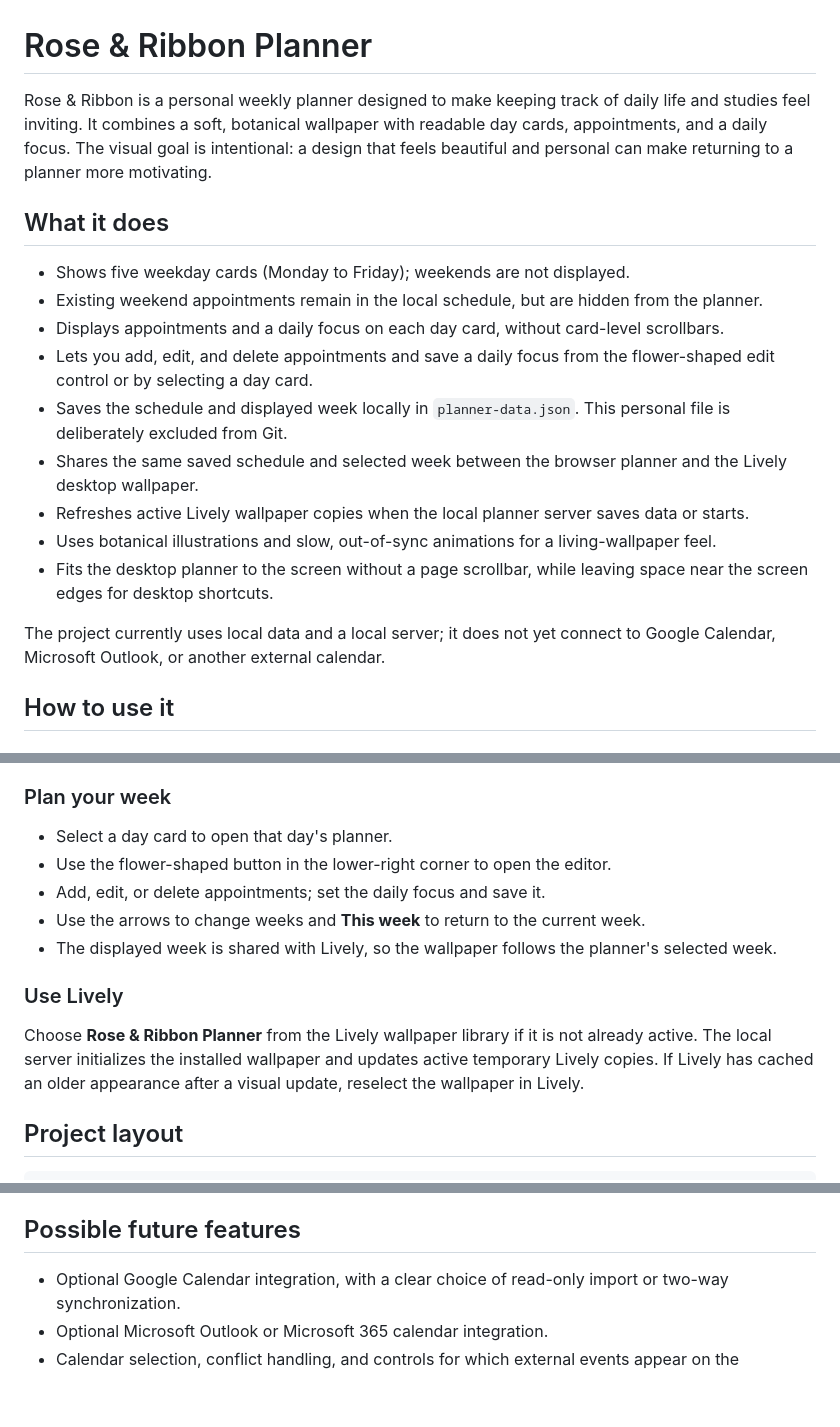
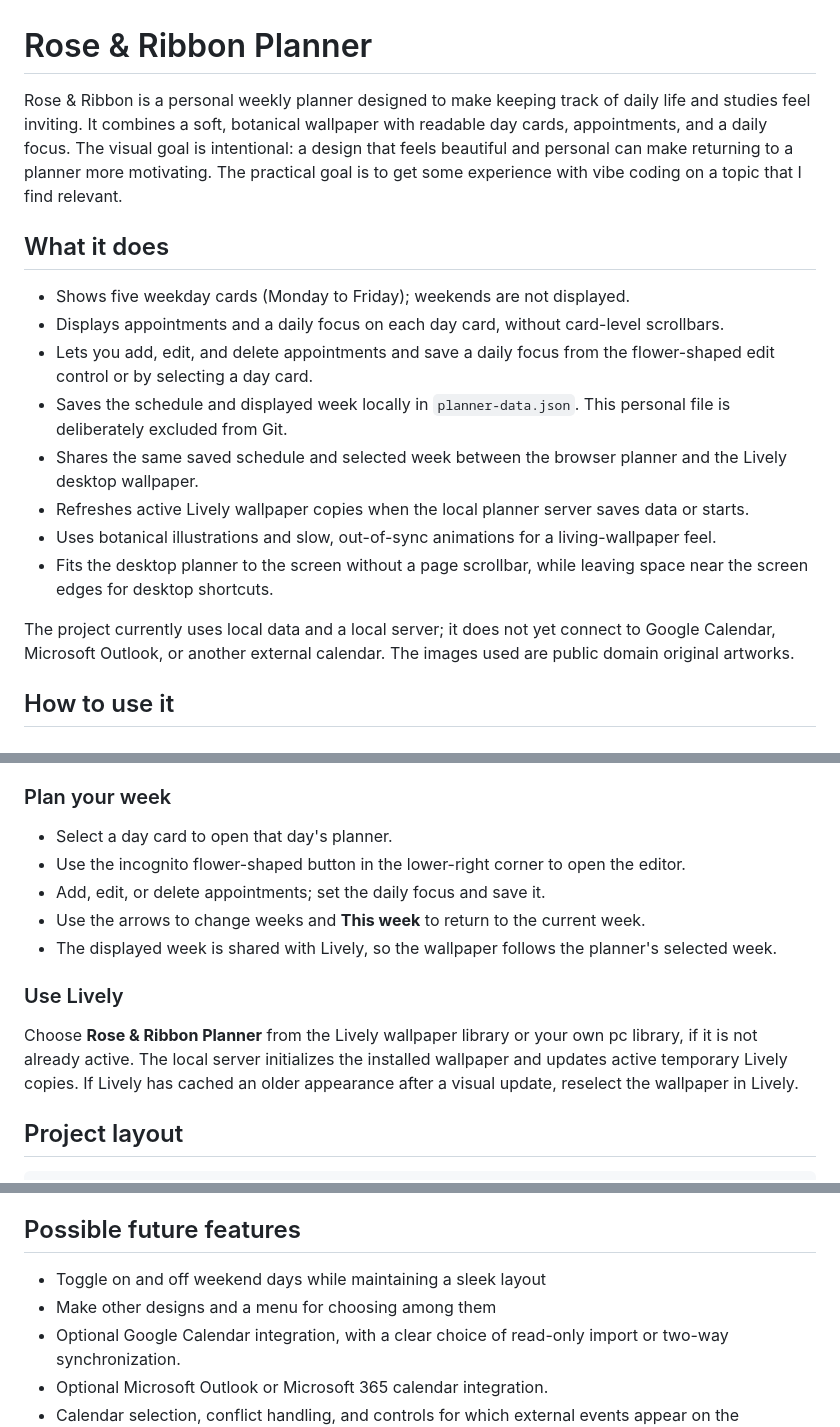
Before and after one commit to Gitenn/Weekly-Plan, a Markdown page: README.md, 3 parts joined by grey strips. Drawn GitHub-style; blank space fills up the shorter version.

Commit message:
Revise README for clarity and additional details
Updated project description and usage instructions in README.

```diff
--- a/README.md
+++ b/README.md
@@ -1,11 +1,10 @@
 # Rose & Ribbon Planner
 
-Rose & Ribbon is a personal weekly planner designed to make keeping track of daily life and studies feel inviting. It combines a soft, botanical wallpaper with readable day cards, appointments, and a daily focus. The visual goal is intentional: a design that feels beautiful and personal can make returning to a planner more motivating.
+Rose & Ribbon is a personal weekly planner designed to make keeping track of daily life and studies feel inviting. It combines a soft, botanical wallpaper with readable day cards, appointments, and a daily focus. The visual goal is intentional: a design that feels beautiful and personal can make returning to a planner more motivating. The practical goal is to get some experience with vibe coding on a topic that I find relevant.
 
 ## What it does
 
 - Shows five weekday cards (Monday to Friday); weekends are not displayed.
-- Existing weekend appointments remain in the local schedule, but are hidden from the planner.
 - Displays appointments and a daily focus on each day card, without card-level scrollbars.
 - Lets you add, edit, and delete appointments and save a daily focus from the flower-shaped edit control or by selecting a day card.
 - Saves the schedule and displayed week locally in `planner-data.json`. This personal file is deliberately excluded from Git.
@@ -14,7 +13,7 @@ Rose & Ribbon is a personal weekly planner designed to make keeping track of dai
 - Uses botanical illustrations and slow, out-of-sync animations for a living-wallpaper feel.
 - Fits the desktop planner to the screen without a page scrollbar, while leaving space near the screen edges for desktop shortcuts.
 
-The project currently uses local data and a local server; it does not yet connect to Google Calendar, Microsoft Outlook, or another external calendar.
+The project currently uses local data and a local server; it does not yet connect to Google Calendar, Microsoft Outlook, or another external calendar. The images used are public domain original artworks.
 
 ## How to use it
 
@@ -29,14 +28,14 @@ The server listens on `http://127.0.0.1:41731/`. It is intended for this compute
 ### Plan your week
 
 - Select a day card to open that day's planner.
-- Use the flower-shaped button in the lower-right corner to open the editor.
+- Use the incognito flower-shaped button in the lower-right corner to open the editor.
 - Add, edit, or delete appointments; set the daily focus and save it.
 - Use the arrows to change weeks and **This week** to return to the current week.
 - The displayed week is shared with Lively, so the wallpaper follows the planner's selected week.
 
 ### Use Lively
 
-Choose **Rose & Ribbon Planner** from the Lively wallpaper library if it is not already active. The local server initializes the installed wallpaper and updates active temporary Lively copies. If Lively has cached an older appearance after a visual update, reselect the wallpaper in Lively.
+Choose **Rose & Ribbon Planner** from the Lively wallpaper library or your own pc library, if it is not already active. The local server initializes the installed wallpaper and updates active temporary Lively copies. If Lively has cached an older appearance after a visual update, reselect the wallpaper in Lively.
 
 ## Project layout
 
@@ -72,6 +70,8 @@ The central design question was whether a visually pleasing, expressive planner
 
 ## Possible future features
 
+- Toggle on and off weekend days while maintaining a sleek layout
+- Make other designs and a menu for choosing among them
 - Optional Google Calendar integration, with a clear choice of read-only import or two-way synchronization.
 - Optional Microsoft Outlook or Microsoft 365 calendar integration.
 - Calendar selection, conflict handling, and controls for which external events appear on the wallpaper.
```
Also changed, not shown: other parts of README.md (+0 -1 lines).
